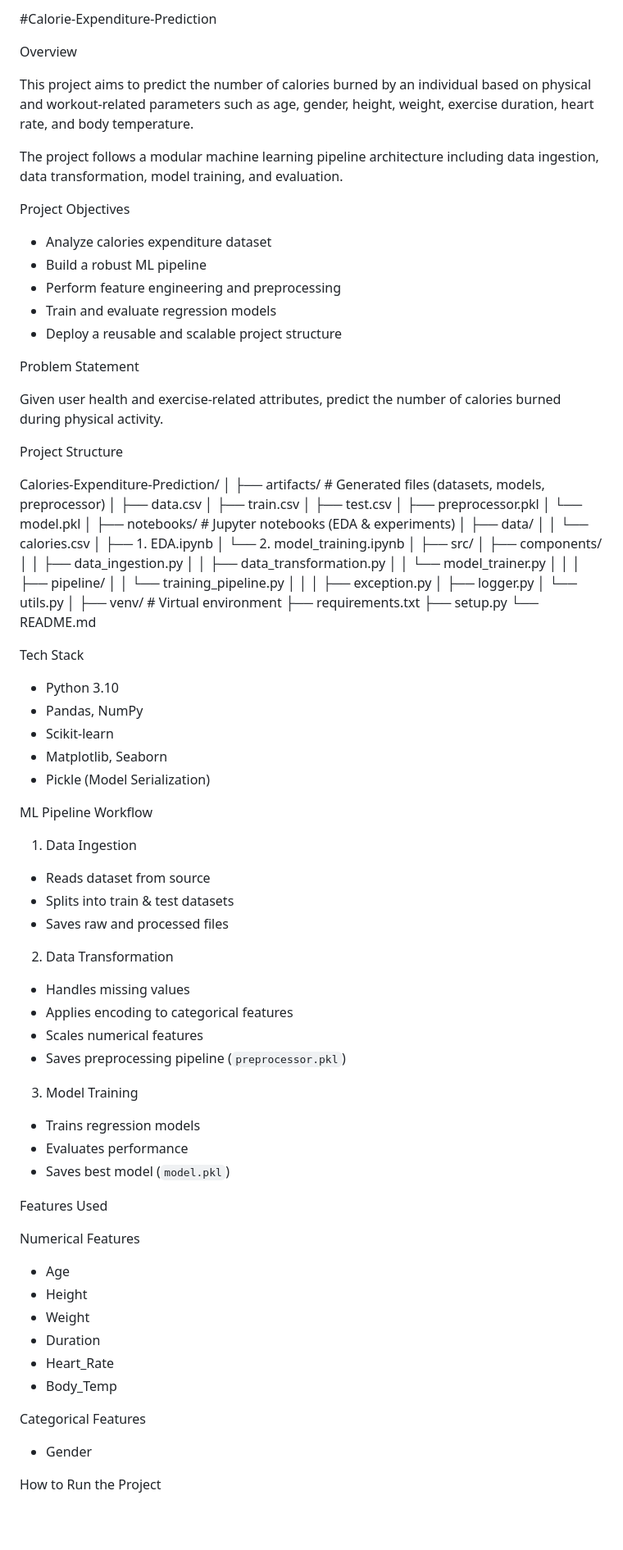
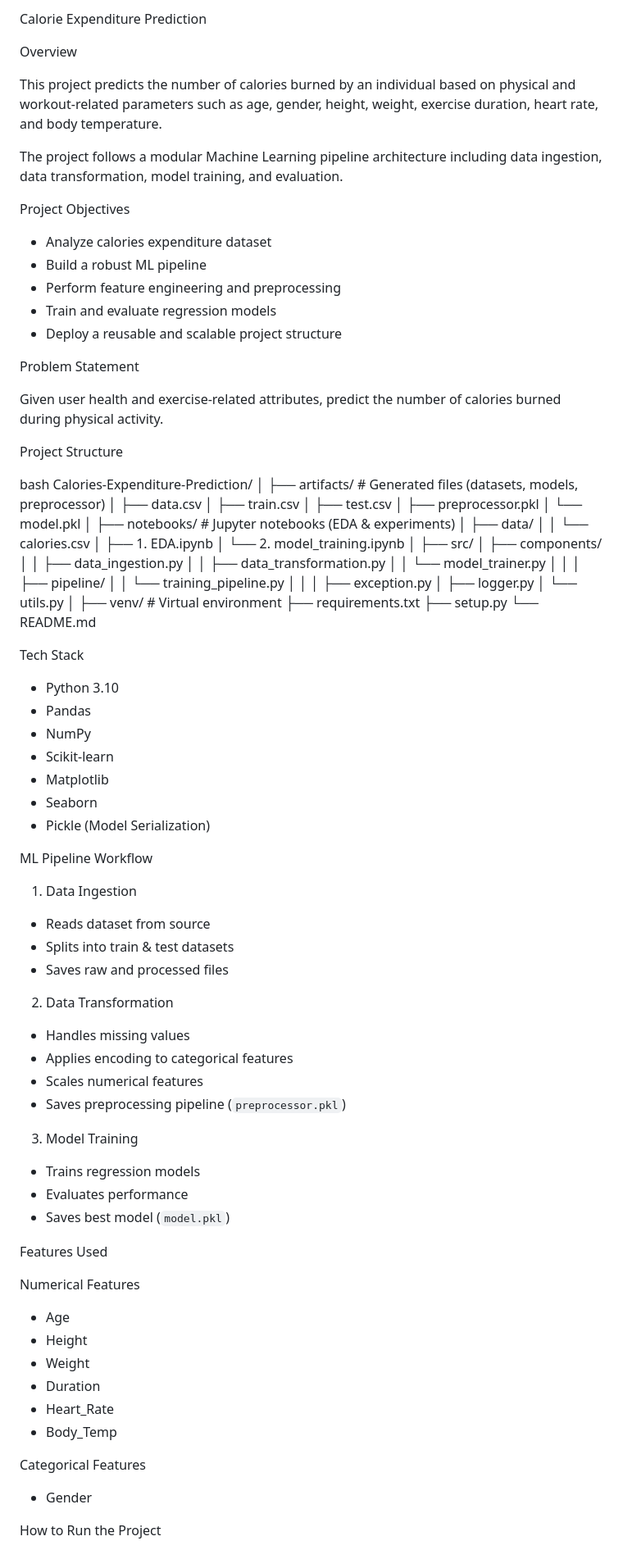
Before and after one commit to raksha2004rk/Calorie-Expenditure-Prediction, a Markdown page: README.md, the part around one of its changes. Shown at 82% size. Rendered like a GitHub page; blank space fills up the shorter version.

Commit message:
Refactor README for clarity and formatting

```diff
--- a/README.md
+++ b/README.md
@@ -1,31 +1,32 @@
-#Calorie-Expenditure-Prediction
+Calorie Expenditure Prediction
 
- Overview
+Overview
 
-This project aims to predict the number of calories burned by an individual based on physical and workout-related parameters such as age, gender, height, weight, exercise duration, heart rate, and body temperature.
+This project predicts the number of calories burned by an individual based on physical and workout-related parameters such as age, gender, height, weight, exercise duration, heart rate, and body temperature.
 
-The project follows a modular machine learning pipeline architecture including data ingestion, data transformation, model training, and evaluation.
+The project follows a modular Machine Learning pipeline architecture including data ingestion, data transformation, model training, and evaluation.
 
 
 
- Project Objectives
+Project Objectives
 
-* Analyze calories expenditure dataset
-* Build a robust ML pipeline
-* Perform feature engineering and preprocessing
-* Train and evaluate regression models
-* Deploy a reusable and scalable project structure
+- Analyze calories expenditure dataset
+- Build a robust ML pipeline
+- Perform feature engineering and preprocessing
+- Train and evaluate regression models
+- Deploy a reusable and scalable project structure
 
 
 
- Problem Statement
+Problem Statement
 
 Given user health and exercise-related attributes, predict the number of calories burned during physical activity.
 
 
+
 Project Structure
 
-
+bash
 Calories-Expenditure-Prediction/
 │
 ├── artifacts/                # Generated files (datasets, models, preprocessor)
@@ -35,26 +36,26 @@ Calories-Expenditure-Prediction/
 │   ├── preprocessor.pkl
 │   └── model.pkl
 │
-├── notebooks/               # Jupyter notebooks (EDA & experiments)
+├── notebooks/                # Jupyter notebooks (EDA & experiments)
 │   ├── data/
-│   │    └── calories.csv
+│   │   └── calories.csv
 │   ├── 1. EDA.ipynb
 │   └── 2. model_training.ipynb
 │
 ├── src/
 │   ├── components/
-│   │    ├── data_ingestion.py
-│   │    ├── data_transformation.py
-│   │    └── model_trainer.py
+│   │   ├── data_ingestion.py
+│   │   ├── data_transformation.py
+│   │   └── model_trainer.py
 │   │
 │   ├── pipeline/
-│   │    └── training_pipeline.py
+│   │   └── training_pipeline.py
 │   │
 │   ├── exception.py
 │   ├── logger.py
 │   └── utils.py
 │
-├── venv/                    # Virtual environment
+├── venv/                     # Virtual environment
 ├── requirements.txt
 ├── setup.py
 └── README.md
@@ -62,53 +63,55 @@ Calories-Expenditure-Prediction/
 
 
 
- Tech Stack
+Tech Stack
 
-* Python 3.10
-* Pandas, NumPy
-* Scikit-learn
-* Matplotlib, Seaborn
-* Pickle (Model Serialization)
+- Python 3.10
+- Pandas
+- NumPy
+- Scikit-learn
+- Matplotlib
+- Seaborn
+- Pickle (Model Serialization)
 
 
 
- ML Pipeline Workflow
+ML Pipeline Workflow
 
-1. Data Ingestion
+ 1. Data Ingestion
 
-* Reads dataset from source
-* Splits into train & test datasets
-* Saves raw and processed files
+- Reads dataset from source
+- Splits into train & test datasets
+- Saves raw and processed files
 
-2. Data Transformation
+ 2. Data Transformation
 
-* Handles missing values
-* Applies encoding to categorical features
-* Scales numerical features
-* Saves preprocessing pipeline (`preprocessor.pkl`)
+- Handles missing values
+- Applies encoding to categorical features
+- Scales numerical features
+- Saves preprocessing pipeline (`preprocessor.pkl`)
 
-3. Model Training
+ 3. Model Training
 
-* Trains regression models
-* Evaluates performance
-* Saves best model (`model.pkl`)
+- Trains regression models
+- Evaluates performance
+- Saves best model (`model.pkl`)
 
 
 
-Features Used
+ Features Used
 
-Numerical Features
+ Numerical Features
 
-* Age
-* Height
-* Weight
-* Duration
-* Heart_Rate
-* Body_Temp
+- Age
+- Height
+- Weight
+- Duration
+- Heart_Rate
+- Body_Temp
 
 Categorical Features
 
-* Gender
+- Gender
 
 
 
```
Also changed, not shown: other parts of README.md (+43 -43 lines).
